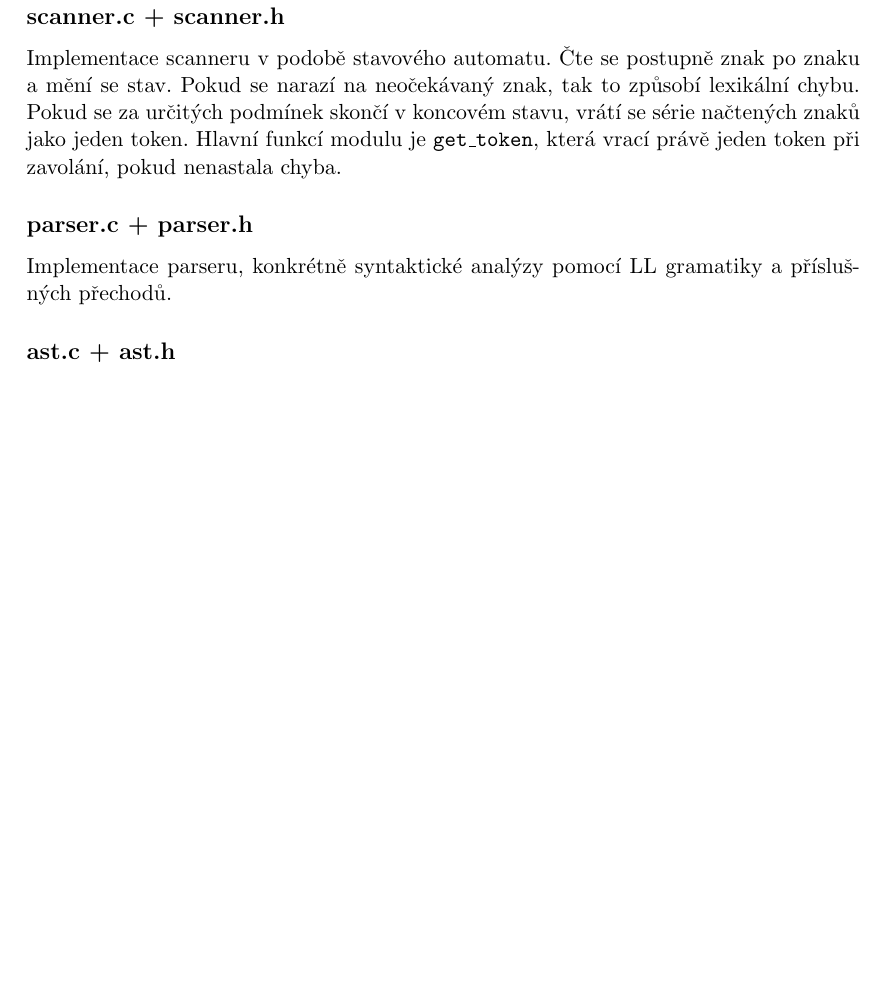
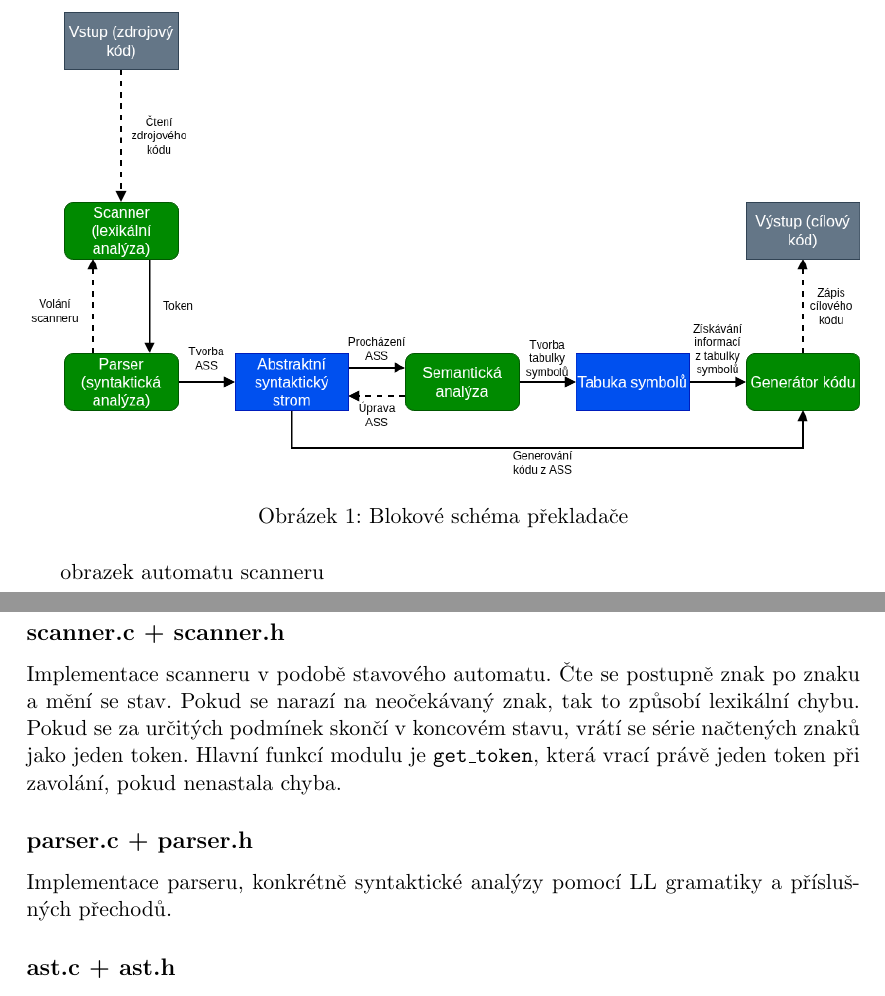
Before and after one commit to Rustatano/ifj26-project, a LaTeX document (doc/dokumentace.tex, which reads doc/sections/architecture.tex): part of page 5 of 6 before the commit and two parts of pages 4 and 5 of 6 after it, the two joined at a grey line, cut at the place of the change, the shorter picture padded with empty space. Compiled offline with pdfLaTeX.

Commit message:
feat: renamed main documentation file, compiler scheme

```diff
--- a/doc/sections/architecture.tex
+++ b/doc/sections/architecture.tex
@@ -1 +1,9 @@
 \section{Architektura}
+
+\begin{figure}[htbp]
+    \includegraphics[width=\textwidth]{figures/compiler_scheme.png}
+    \caption{Blokové schéma překladače}
+    \label{obr:compiler_scheme}
+\end{figure}
+
+obrazek automatu scanneru
```
Also changed, not shown: Makefile, doc/dokumentace.tex (renamed from doc/main.tex), doc/figures/compiler_scheme.png (added), 3 other files.
